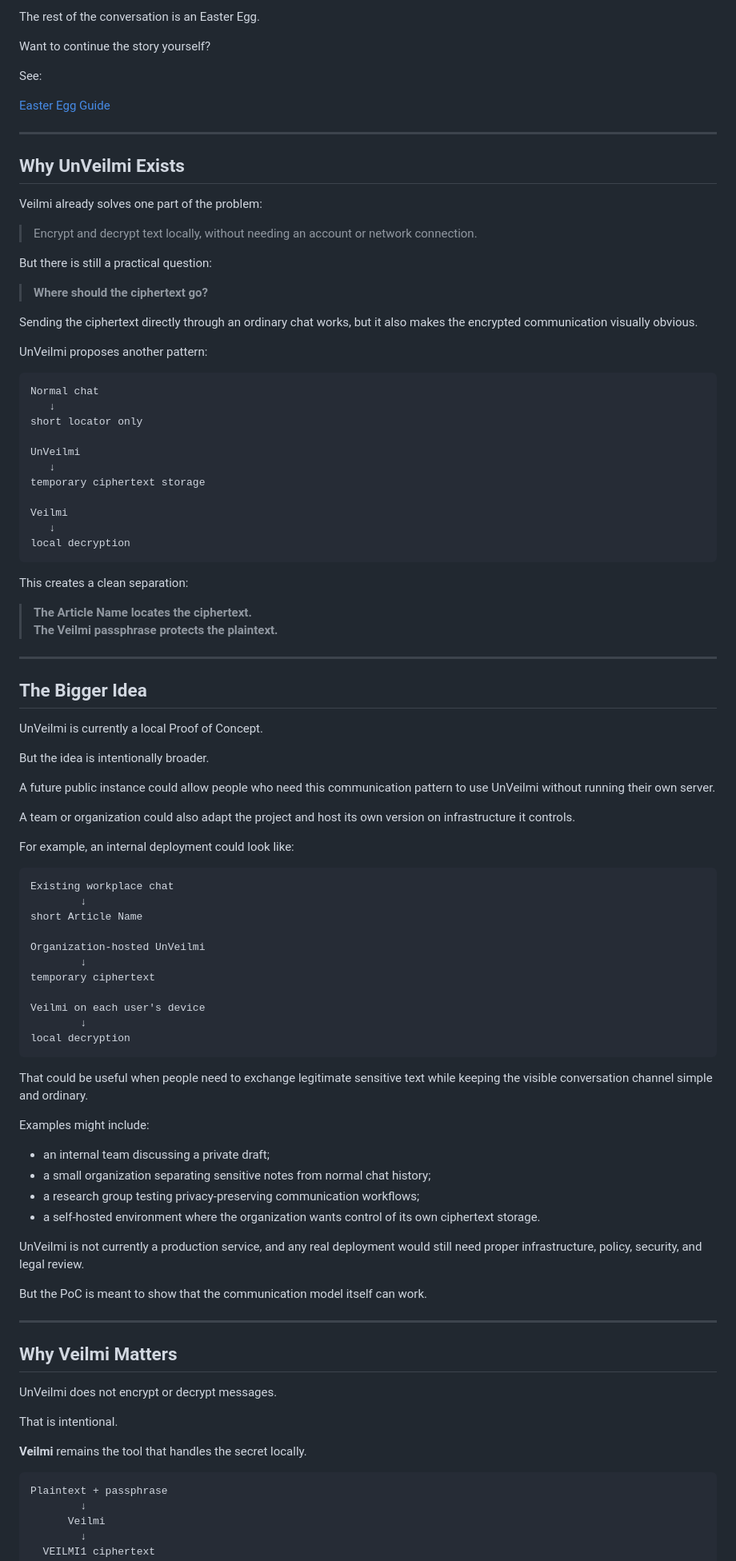
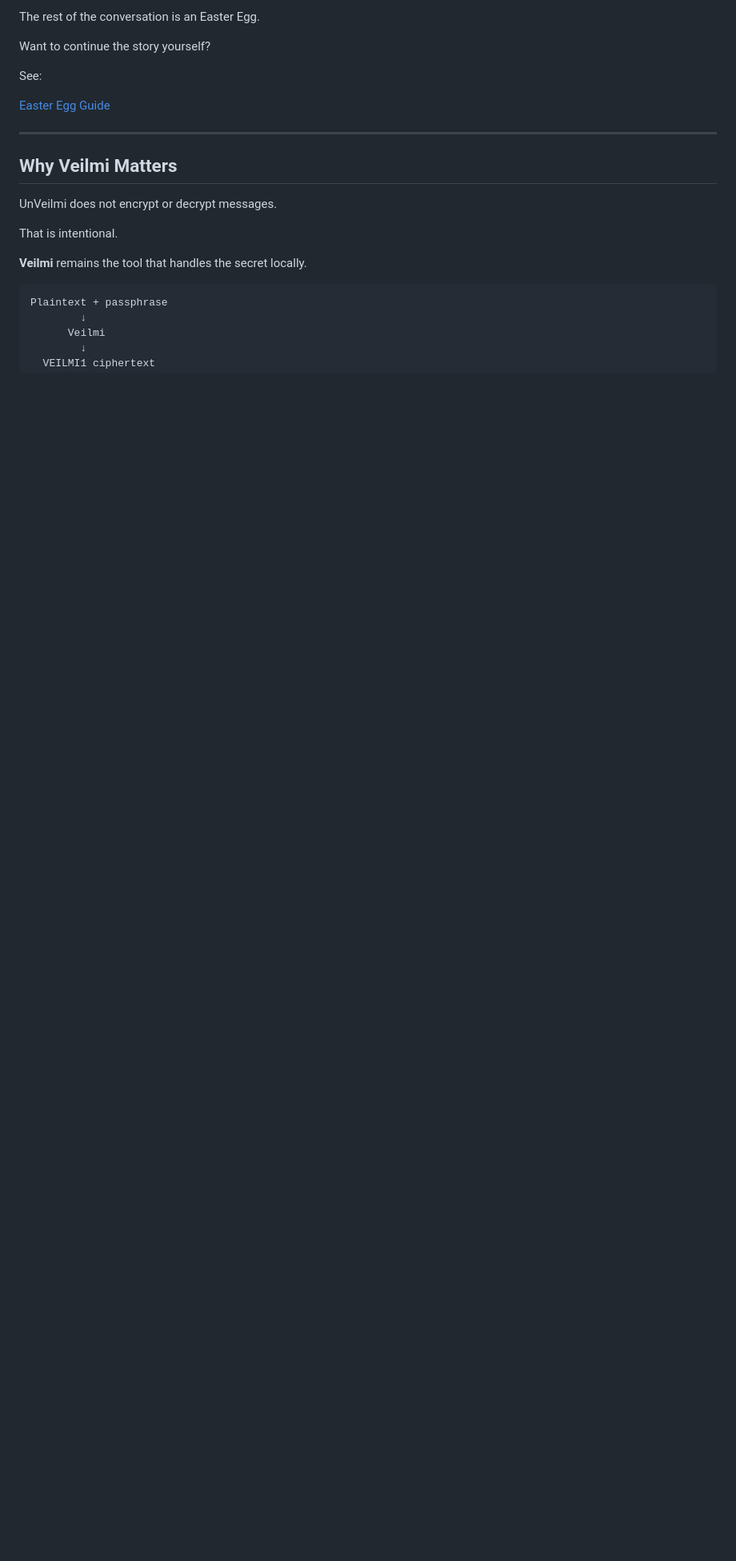
Before and after one commit to noa-jou/UnVeilmi, a Markdown page: README.md, the part around one of its changes. Shown at 80% size. Rendered like a GitHub page; blank space fills up the shorter version.

````diff
--- a/README.md
+++ b/README.md
@@ -108,82 +106,6 @@ See:
 
 ---
 
-## Why UnVeilmi Exists
-
-Veilmi already solves one part of the problem:
-
-> Encrypt and decrypt text locally, without needing an account or network connection.
-
-But there is still a practical question:
-
-> **Where should the ciphertext go?**
-
-Sending the ciphertext directly through an ordinary chat works, but it also makes the encrypted communication visually obvious.
-
-UnVeilmi proposes another pattern:
-
-```text
-Normal chat
-   ↓
-short locator only
-
-UnVeilmi
-   ↓
-temporary ciphertext storage
-
-Veilmi
-   ↓
-local decryption
-```
-
-This creates a clean separation:
-
-> **The Article Name locates the ciphertext.
-> The Veilmi passphrase protects the plaintext.**
-
----
-
-## The Bigger Idea
-
-UnVeilmi is currently a local Proof of Concept.
-
-But the idea is intentionally broader.
-
-A future public instance could allow people who need this communication pattern to use UnVeilmi without running their own server.
-
-A team or organization could also adapt the project and host its own version on infrastructure it controls.
-
-For example, an internal deployment could look like:
-
-```text
-Existing workplace chat
-        ↓
-short Article Name
-
-Organization-hosted UnVeilmi
-        ↓
-temporary ciphertext
-
-Veilmi on each user's device
-        ↓
-local decryption
-```
-
-That could be useful when people need to exchange legitimate sensitive text while keeping the visible conversation channel simple and ordinary.
-
-Examples might include:
-
-- an internal team discussing a private draft;
-- a small organization separating sensitive notes from normal chat history;
-- a research group testing privacy-preserving communication workflows;
-- a self-hosted environment where the organization wants control of its own ciphertext storage.
-
-UnVeilmi is not currently a production service, and any real deployment would still need proper infrastructure, policy, security, and legal review.
-
-But the PoC is meant to show that the communication model itself can work.
-
----
-
 ## Why Veilmi Matters
 
 UnVeilmi does not encrypt or decrypt messages.
````
Also changed, not shown: other parts of README.md (+75 -178 lines).
